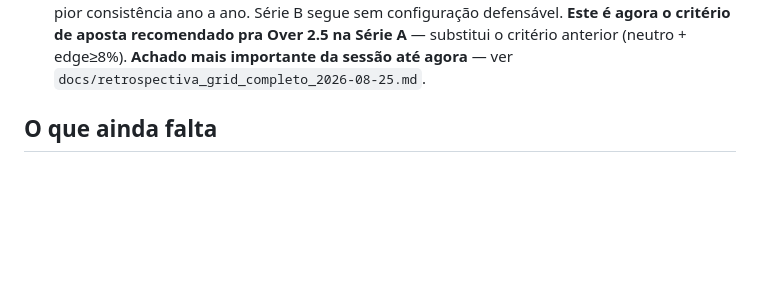
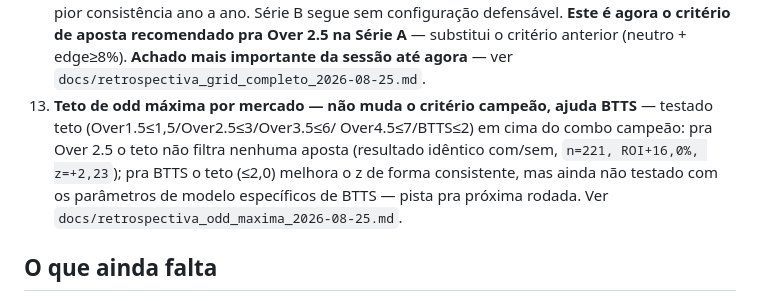
Before and after one commit to lucaseirafleury-ai/Bet, a Markdown page: metodologia_pesos/README.md, the part around the change. Rendered like a GitHub page; blank space fills up the shorter version.

```diff
--- a/metodologia_pesos/README.md
+++ b/metodologia_pesos/README.md
@@ -218,6 +218,14 @@ atualizada, esta lista aqui não é mantida em detalhe:
    recomendado pra Over 2.5 na Série A** — substitui o critério anterior
    (neutro + edge≥8%). **Achado mais importante da sessão até agora** —
    ver `docs/retrospectiva_grid_completo_2026-08-25.md`.
+13. **Teto de odd máxima por mercado — não muda o critério campeão,
+   ajuda BTTS** — testado teto (Over1.5≤1,5/Over2.5≤3/Over3.5≤6/
+   Over4.5≤7/BTTS≤2) em cima do combo campeão: pra Over 2.5 o teto não
+   filtra nenhuma aposta (resultado idêntico com/sem, `n=221,
+   ROI+16,0%, z=+2,23`); pra BTTS o teto (≤2,0) melhora o z de forma
+   consistente, mas ainda não testado com os parâmetros de modelo
+   específicos de BTTS — pista pra próxima rodada. Ver
+   `docs/retrospectiva_odd_maxima_2026-08-25.md`.
 
 ## O que ainda falta
 
```
Also changed, not shown: metodologia_pesos/docs/protocolo.md (+14 -0 lines), metodologia_pesos/docs/retrospectiva_odd_maxima_2026-08-25.md (added, +89 -0 lines).
